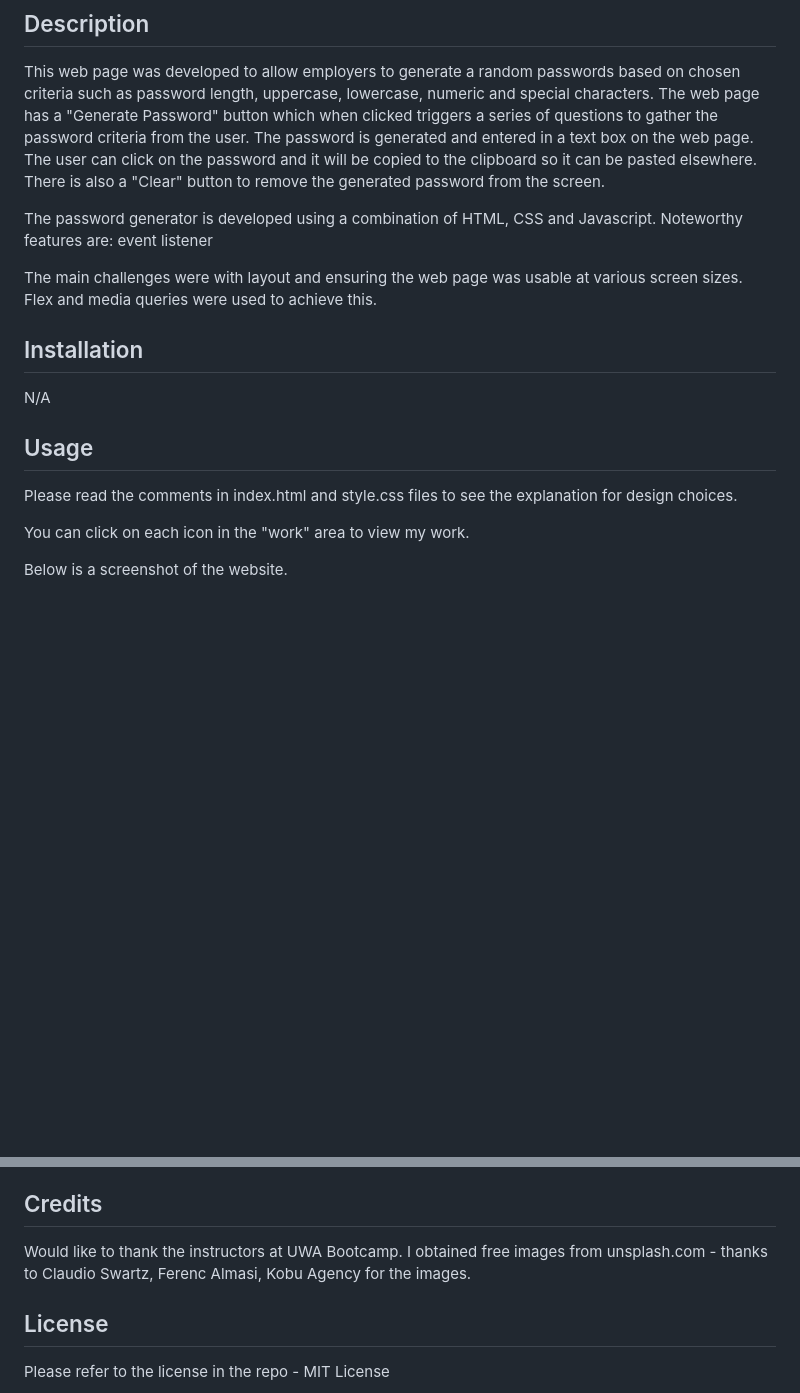
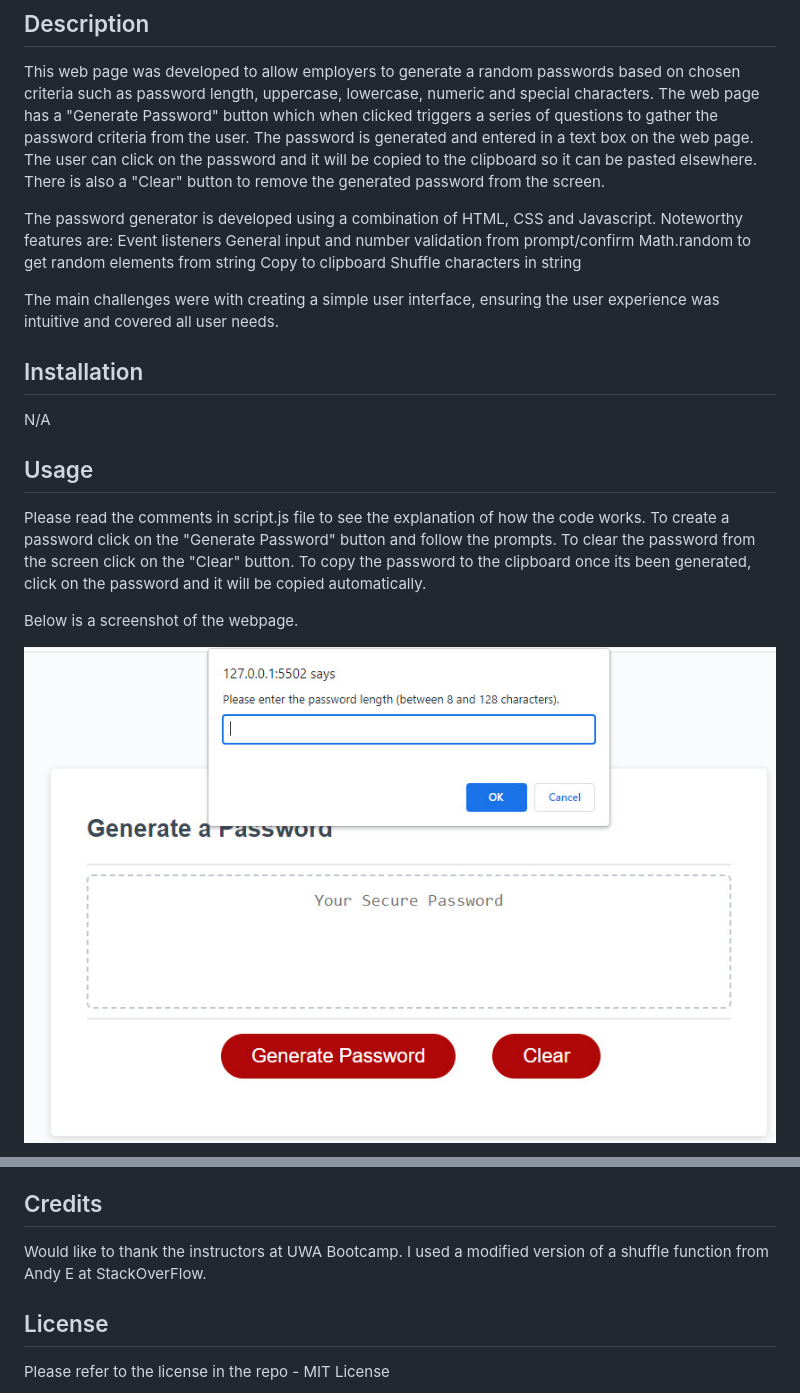
Before and after one commit to HelenELee/password-generator, a Markdown page: README.md, 2 parts joined by grey strips. GitHub-like rendering; pictures changed too: assets/images/password-generator.jpg (added); blank space fills up the shorter version.

Commit message:
Updated Readme and more comments

```diff
--- a/README.md
+++ b/README.md
@@ -5,10 +5,14 @@ This web page was developed to allow employers to generate a random passwords ba
 
 The password generator is developed using a combination of HTML, CSS and Javascript.
 Noteworthy features are:
-event listener
+Event listeners
+General input and number validation from prompt/confirm
+Math.random to get random elements from string
+Copy to clipboard
+Shuffle characters in string
 
 
-The main challenges were with layout and ensuring the web page was usable at various screen sizes. Flex and media queries were used to achieve this.
+The main challenges were with creating a simple user interface, ensuring the user experience was intuitive and covered all user needs.
 
 ## Installation
 
@@ -16,9 +20,9 @@ N/A
 
 ## Usage
 
-Please read the comments in index.html and style.css files to see the explanation for design choices.
+Please read the comments in script.js file to see the explanation of how the code works. To create a password click on the "Generate Password" button and follow the prompts. To clear the password from the screen click on the "Clear" button. To copy the password to the clipboard once its been generated, click on the password and it will be copied automatically.
 
-You can click on each icon in the "work" area to view my work.
+Below is a screenshot of the webpage.
 
-Below is a screenshot of the website.
+![Image](./assets/images/password-generator.jpg?raw=true "Screenshot")
 
@@ -29,7 +31,7 @@ Below is a screenshot of the website.
 
 ## Credits
 
-Would like to thank the instructors at UWA Bootcamp. I obtained free images from unsplash.com - thanks to Claudio Swartz, Ferenc Almasi, Kobu Agency for the images.
+Would like to thank the instructors at UWA Bootcamp. I used a modified version of a shuffle function from Andy E at StackOverFlow.
 
 ## License
 
```
Also changed, not shown: other parts of README.md (+1 -3 lines), 2 other files.
